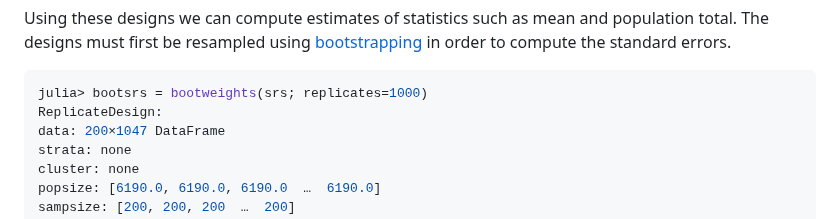
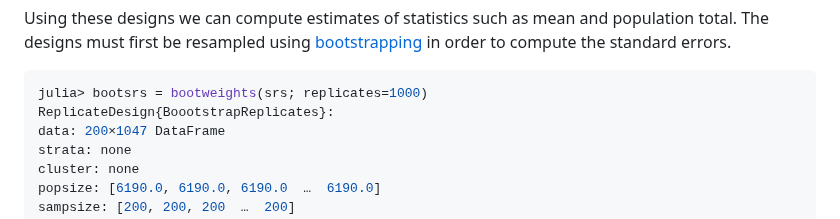
Before and after one commit to xKDR/Survey.jl, a Markdown page: README.md, the part around the change. GitHub-like rendering.

Commit message:
update documentation

````diff
--- a/README.md
+++ b/README.md
@@ -92,7 +92,7 @@ to compute the standard errors.
 
 ```julia
 julia> bootsrs = bootweights(srs; replicates=1000)
-ReplicateDesign:
+ReplicateDesign{BoootstrapReplicates}:
 data: 200×1047 DataFrame
 strata: none
 cluster: none
````
Also changed, not shown: 1 other file.
